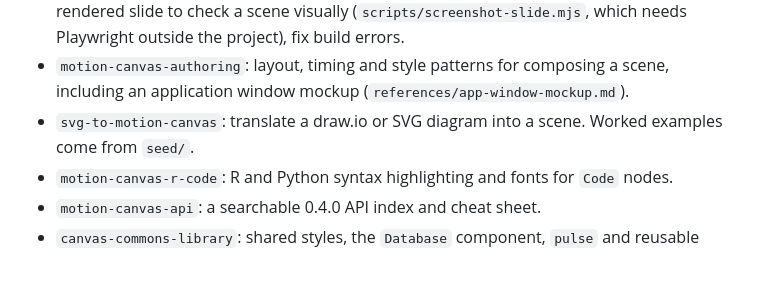
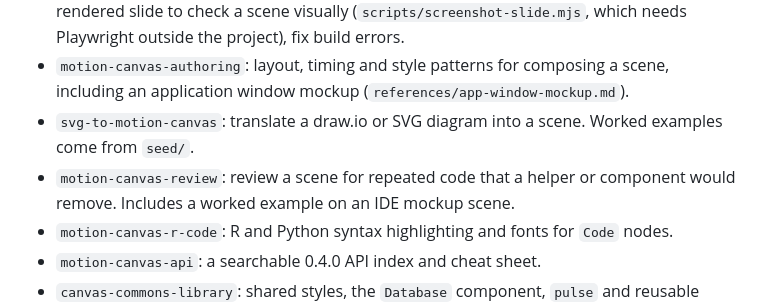
Before and after one commit to andrie/quarto-canvas-commons-skill, a Markdown page: README.md, the part around the change. GitHub-like rendering; blank space fills up the shorter version.

Commit message:
docs: point authoring at the new review skill and list it in the README
Co-Authored-By: Claude Sonnet 5.5 <noreply@anthropic.com>

```diff
--- a/README.md
+++ b/README.md
@@ -7,6 +7,7 @@ Claude Code skills for building animated Canvas Commons (formerly Motion Canvas)
 - `motion-canvas-scene`: bootstrap a project from a template or add Canvas Commons to an existing Quarto project (it asks for the deck name and merges into an existing `Makefile`, `package.json` and `.gitignore` without overwriting them), add or remove scenes (`scripts/add-scene.js`, and `scripts/remove-scene.js`, which also deletes the scene's `.meta` files and built bundle), validate a project (including a check that `animations/vite.config.ts` empties `dist/animations/` on rebuild), take screenshots of a rendered slide to check a scene visually (`scripts/screenshot-slide.mjs`, which needs Playwright outside the project), fix build errors.
 - `motion-canvas-authoring`: layout, timing and style patterns for composing a scene, including an application window mockup (`references/app-window-mockup.md`).
 - `svg-to-motion-canvas`: translate a draw.io or SVG diagram into a scene. Worked examples come from `seed/`.
+- `motion-canvas-review`: review a scene for repeated code that a helper or component would remove. Includes a worked example on an IDE mockup scene.
 - `motion-canvas-r-code`: R and Python syntax highlighting and fonts for `Code` nodes.
 - `motion-canvas-api`: a searchable 0.4.0 API index and cheat sheet.
 - `canvas-commons-library`: shared styles, the `Database` component, `pulse` and reusable scenes.
```
Also changed, not shown: CLAUDE.md (+1 -1 lines), skills/motion-canvas-authoring/SKILL.md (+4 -0 lines).
